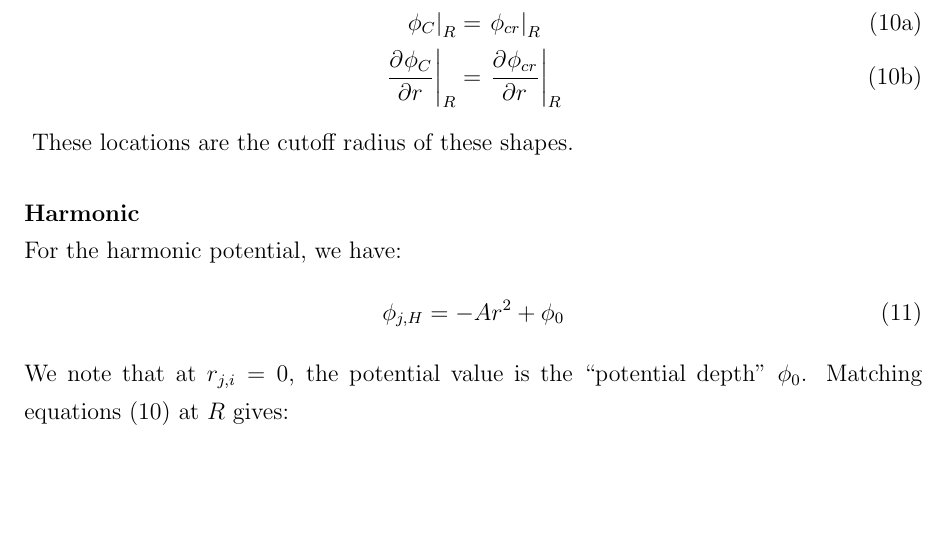
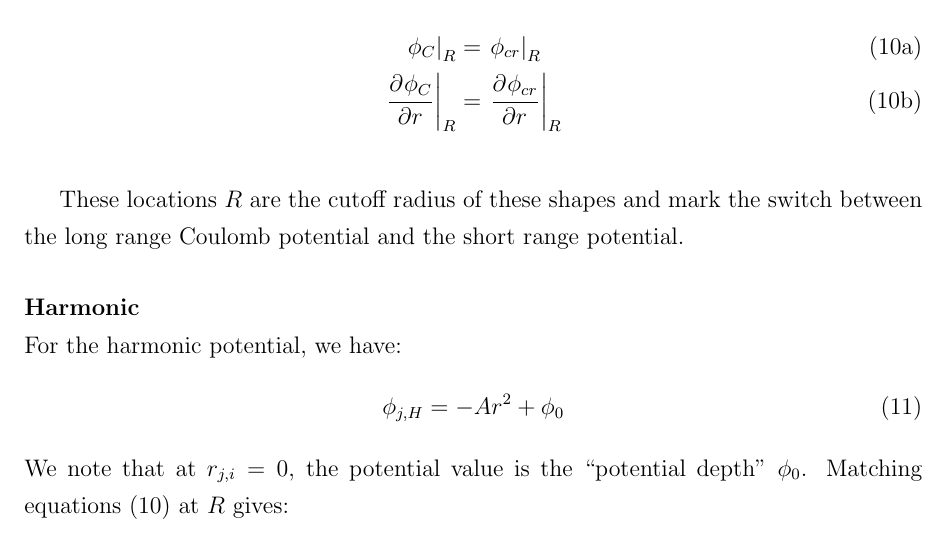
Before and after one commit to nbigaouette/thesis, a LaTeX thesis (thesis/thesis.tex, which reads thesis/introduction_md.tex): part of page 22 of 69, cut so that both start at the same text, the shorter picture padded with empty space. Compiled offline with pdfLaTeX.

Commit message:
Clarification

```diff
--- a/thesis/introduction_md.tex
+++ b/thesis/introduction_md.tex
@@ -220,7 +220,9 @@ $\phi_{cr}$ fits with the Coulomb potential $\phi_C$.
 \end{align}
 \label{eqn:potential:to_match}
 \end{subequations}
-These locations are the cutoff radius of these shapes.
+
+These locations $R$ are the cutoff radius of these shapes and mark the switch
+between the long range Coulomb potential and the short range potential.
 
 \subsubsubsection{Harmonic}
 For the harmonic potential, we have:
```
